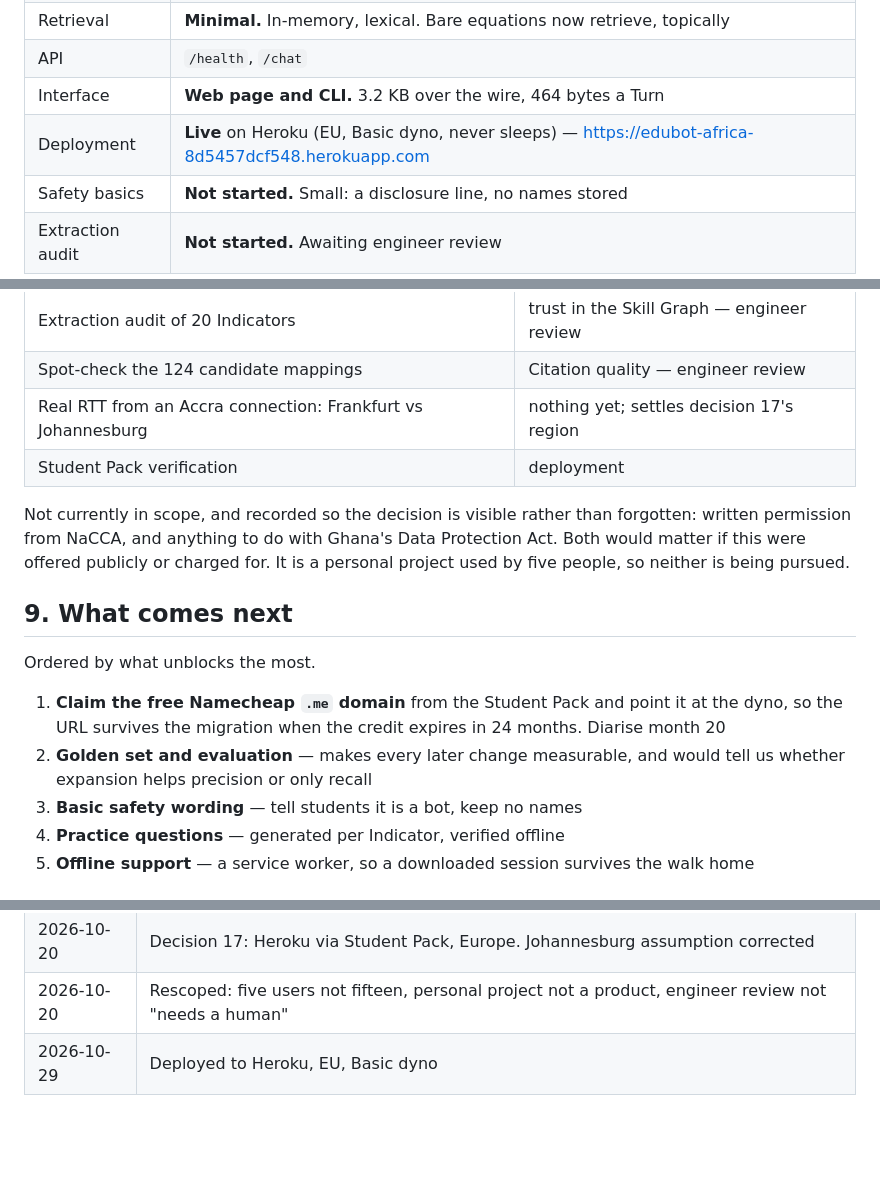
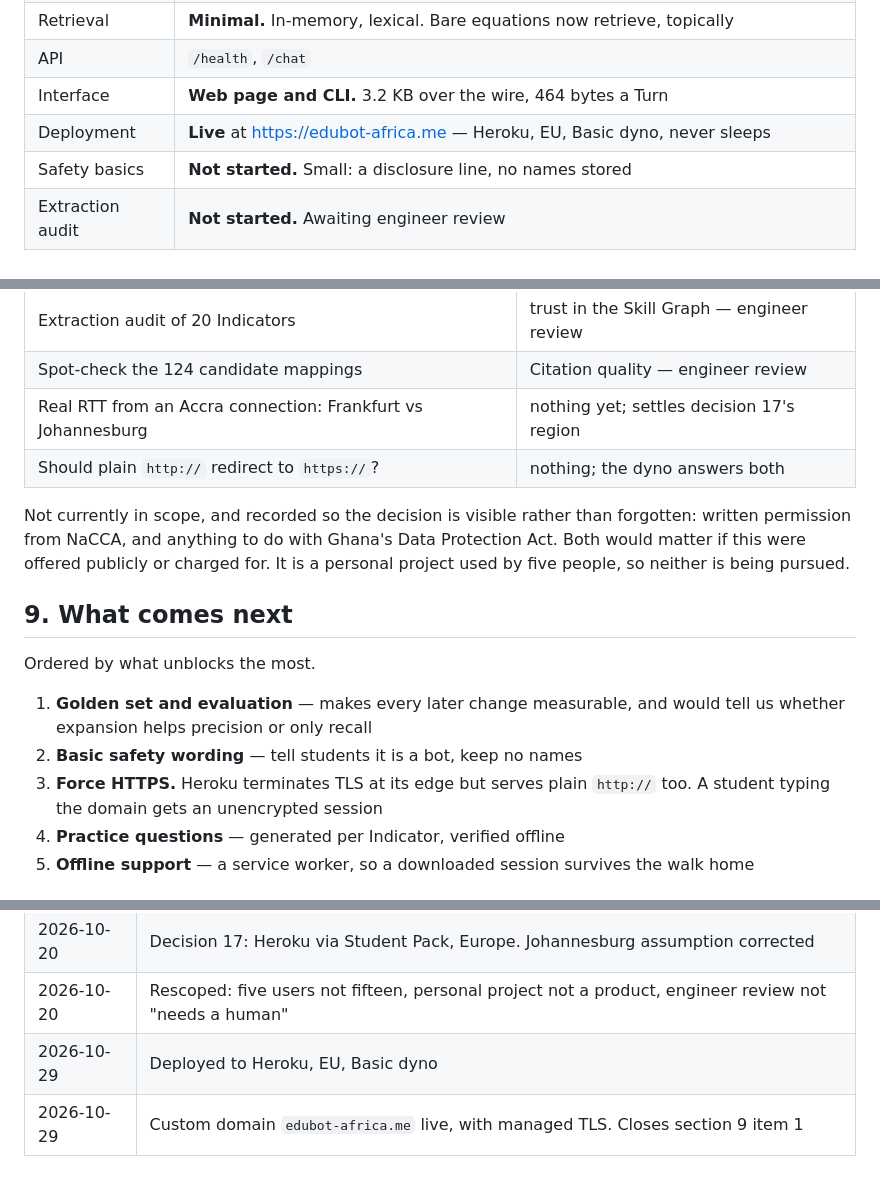
Before and after one commit to Angel-builds/edubot-africa, a Markdown page: docs/PRD.md, 3 parts joined by grey strips. Drawn GitHub-style; blank space fills up the shorter version.

Commit message:
docs: point the live URL at edubot-africa.me
The Student Pack domain is claimed and serving. Namecheap's free-domain
checkout forces a choice of preset and only offers GitHub Pages, which
writes four A records at GitHub's edge; those were deleted and replaced
with an apex ALIAS and a www CNAME at the dyno's Heroku DNS targets.
Heroku's managed certificates were off, so TLS failed with an edge-level
internal error until ACM was enabled -- both hostnames now hold an
issued certificate.

Also records what the check turned up: the dyno answers plain http://
as well as https://, so forcing the redirect joins the queue in
section 9 rather than being left implicit.

Closes section 9 item 1.

```diff
--- a/docs/PRD.md
+++ b/docs/PRD.md
@@ -79,7 +79,7 @@ that question is not answerable and is not being asked. See decision 13.
 | Retrieval | **Minimal.** In-memory, lexical. Bare equations now retrieve, topically |
 | API | `/health`, `/chat` |
 | Interface | **Web page and CLI.** 3.2 KB over the wire, 464 bytes a Turn |
-| Deployment | **Live** on Heroku (EU, Basic dyno, never sleeps) — https://edubot-africa-8d5457dcf548.herokuapp.com |
+| Deployment | **Live** at https://edubot-africa.me — Heroku, EU, Basic dyno, never sleeps |
 | Safety basics | **Not started.** Small: a disclosure line, no names stored |
 | Extraction audit | **Not started.** Awaiting engineer review |
 
@@ -219,7 +219,7 @@ into the wrong Class. Both were caught because failures were recorded.
 | Extraction audit of 20 Indicators | trust in the Skill Graph — engineer review |
 | Spot-check the 124 candidate mappings | Citation quality — engineer review |
 | Real RTT from an Accra connection: Frankfurt vs Johannesburg | nothing yet; settles decision 17's region |
-| Student Pack verification | deployment |
+| Should plain `http://` redirect to `https://`? | nothing; the dyno answers both |
 
 Not currently in scope, and recorded so the decision is visible rather than
 forgotten: written permission from NaCCA, and anything to do with Ghana's Data
@@ -230,12 +230,11 @@ It is a personal project used by five people, so neither is being pursued.
 
 Ordered by what unblocks the most.
 
-1. **Claim the free Namecheap `.me` domain** from the Student Pack and point
-   it at the dyno, so the URL survives the migration when the credit expires in
-   24 months. Diarise month 20
-2. **Golden set and evaluation** — makes every later change measurable, and
+1. **Golden set and evaluation** — makes every later change measurable, and
    would tell us whether expansion helps precision or only recall
-3. **Basic safety wording** — tell students it is a bot, keep no names
+2. **Basic safety wording** — tell students it is a bot, keep no names
+3. **Force HTTPS.** Heroku terminates TLS at its edge but serves plain `http://`
+   too. A student typing the domain gets an unencrypted session
 4. **Practice questions** — generated per Indicator, verified offline
 5. **Offline support** — a service worker, so a downloaded session survives the
    walk home
@@ -250,3 +249,4 @@ Ordered by what unblocks the most.
 | 2026-10-20 | Decision 17: Heroku via Student Pack, Europe. Johannesburg assumption corrected |
 | 2026-10-20 | Rescoped: five users not fifteen, personal project not a product, engineer review not "needs a human" |
 | 2026-10-29 | Deployed to Heroku, EU, Basic dyno |
+| 2026-10-29 | Custom domain `edubot-africa.me` live, with managed TLS. Closes section 9 item 1 |
```
Also changed, not shown: other parts of docs/PRD.md (+1 -1 lines), README.md (+1 -1 lines).
